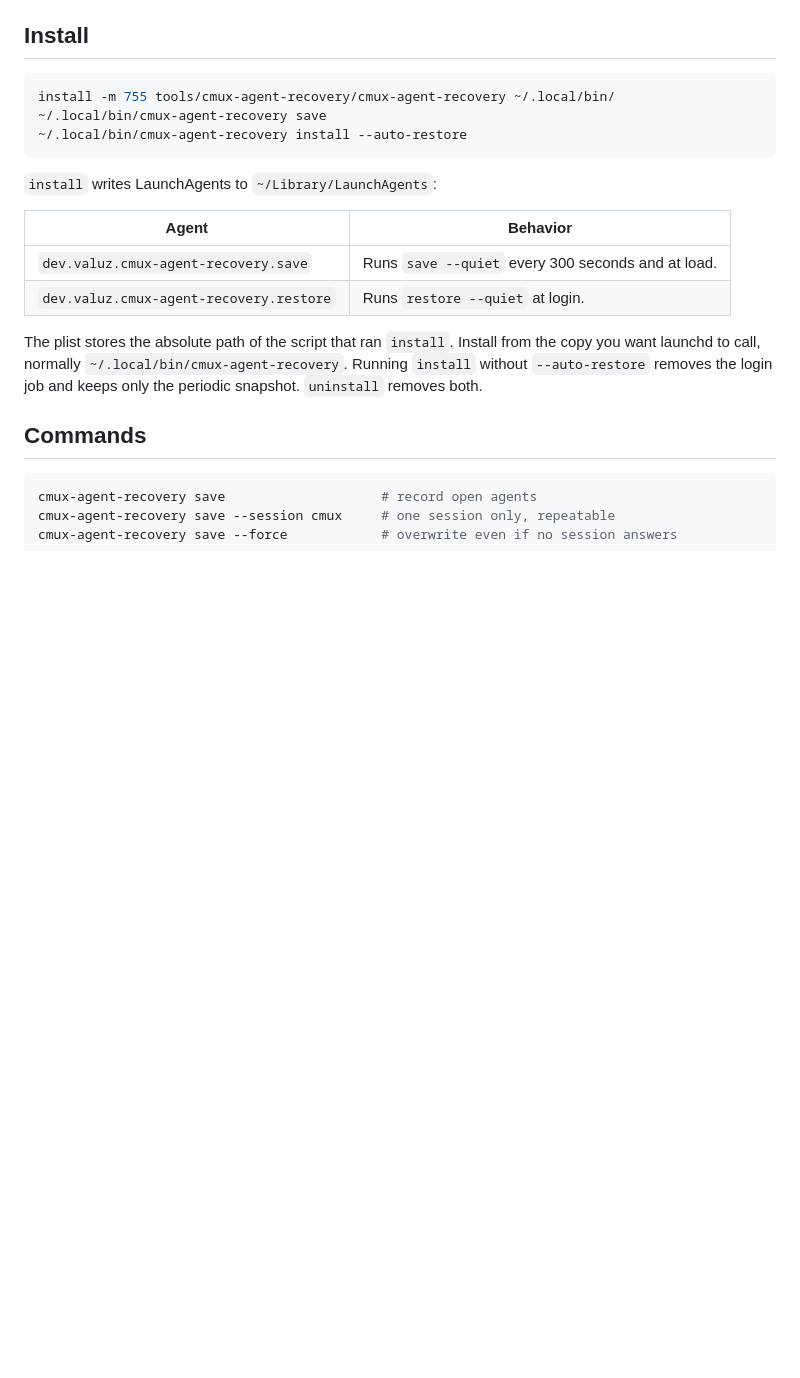
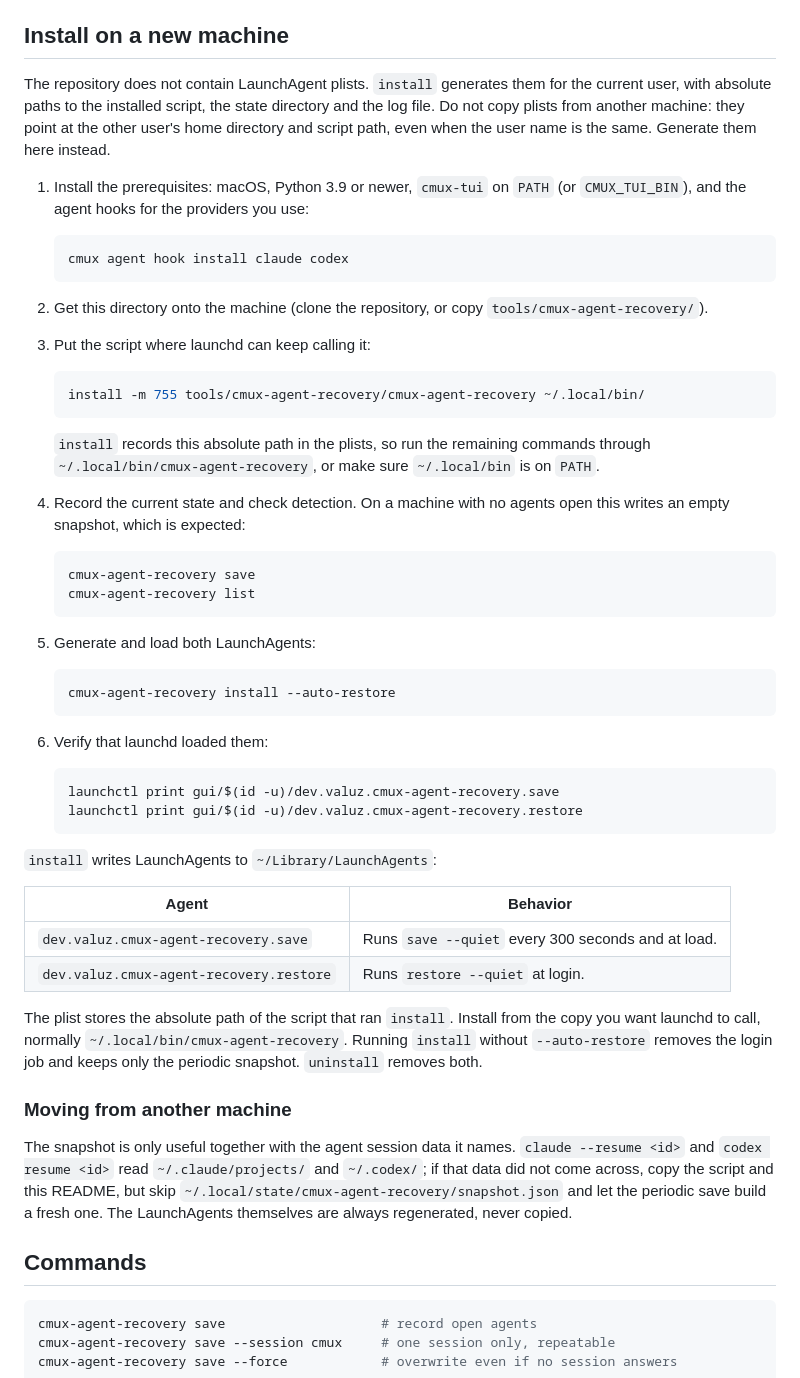
Before and after one commit to St0neWan9/cmux-remote, a Markdown page: tools/cmux-agent-recovery/README.md, the part around the change. Rendered like a GitHub page; blank space fills up the shorter version.

Commit message:
docs(tools): add new-machine install steps for cmux agent recovery
Explain that LaunchAgent plists are generated per machine and must not be copied, and give the full prerequisite, script install, snapshot, install and verification sequence. Add the migration caveat about agent session data.

Co-Authored-By: Claude Code <noreply@anthropic.com>

````diff
--- a/tools/cmux-agent-recovery/README.md
+++ b/tools/cmux-agent-recovery/README.md
@@ -32,13 +32,54 @@ does not resume by itself.
   terminal has no hook record, the tool falls back to a `--resume` value in the
   agent command line.
 
-## Install
+## Install on a new machine
 
-```sh
-install -m 755 tools/cmux-agent-recovery/cmux-agent-recovery ~/.local/bin/
-~/.local/bin/cmux-agent-recovery save
-~/.local/bin/cmux-agent-recovery install --auto-restore
-```
+The repository does not contain LaunchAgent plists. `install` generates them
+for the current user, with absolute paths to the installed script, the state
+directory and the log file. Do not copy plists from another machine: they point
+at the other user's home directory and script path, even when the user name is
+the same. Generate them here instead.
+
+1. Install the prerequisites: macOS, Python 3.9 or newer, `cmux-tui` on `PATH`
+   (or `CMUX_TUI_BIN`), and the agent hooks for the providers you use:
+
+   ```sh
+   cmux agent hook install claude codex
+   ```
+
+2. Get this directory onto the machine (clone the repository, or copy
+   `tools/cmux-agent-recovery/`).
+
+3. Put the script where launchd can keep calling it:
+
+   ```sh
+   install -m 755 tools/cmux-agent-recovery/cmux-agent-recovery ~/.local/bin/
+   ```
+
+   `install` records this absolute path in the plists, so run the remaining
+   commands through `~/.local/bin/cmux-agent-recovery`, or make sure
+   `~/.local/bin` is on `PATH`.
+
+4. Record the current state and check detection. On a machine with no agents
+   open this writes an empty snapshot, which is expected:
+
+   ```sh
+   cmux-agent-recovery save
+   cmux-agent-recovery list
+   ```
+
+5. Generate and load both LaunchAgents:
+
+   ```sh
+   cmux-agent-recovery install --auto-restore
+   ```
+
+6. Verify that launchd loaded them:
+
+   ```sh
+   launchctl print gui/$(id -u)/dev.valuz.cmux-agent-recovery.save
+   launchctl print gui/$(id -u)/dev.valuz.cmux-agent-recovery.restore
+   ```
 
 `install` writes LaunchAgents to `~/Library/LaunchAgents`:
 
@@ -51,6 +92,15 @@ The plist stores the absolute path of the script that ran `install`. Install
 from the copy you want launchd to call, normally `~/.local/bin/cmux-agent-recovery`.
 Running `install` without `--auto-restore` removes the login job and keeps only
 the periodic snapshot. `uninstall` removes both.
+
+### Moving from another machine
+
+The snapshot is only useful together with the agent session data it names.
+`claude --resume <id>` and `codex resume <id>` read `~/.claude/projects/` and
+`~/.codex/`; if that data did not come across, copy the script and this README,
+but skip `~/.local/state/cmux-agent-recovery/snapshot.json` and let the periodic
+save build a fresh one. The LaunchAgents themselves are always regenerated,
+never copied.
 
 ## Commands
 
````
